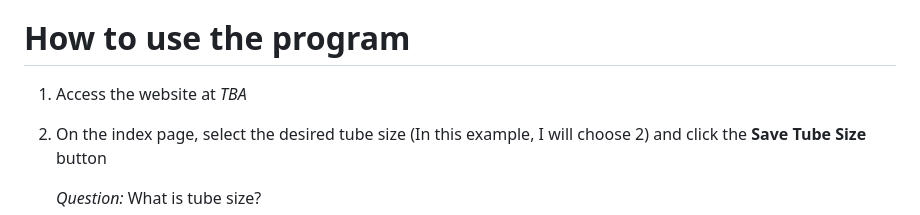
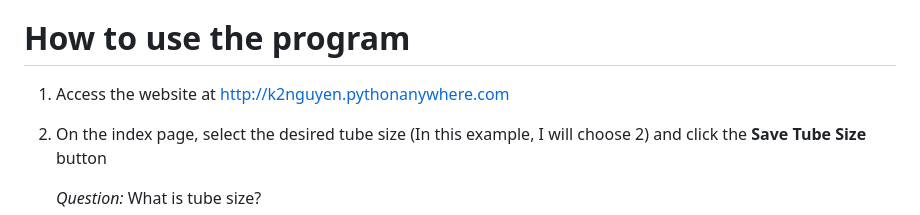
Before and after one commit to k13nNg/ball-game-solver, a Markdown page: README.md, the part around the change. Drawn GitHub-style.

```diff
--- a/README.md
+++ b/README.md
@@ -11,7 +11,7 @@ I know, it's disappointing! But it's the best solution I could do right now :(
 
 # How to use the program
 
-1. Access the website at _TBA_
+1. Access the website at http://k2nguyen.pythonanywhere.com
 2. On the index page, select the desired tube size (In this example, I will choose 2) and click the **Save Tube Size** button
 
    _Question:_ What is tube size?
```
